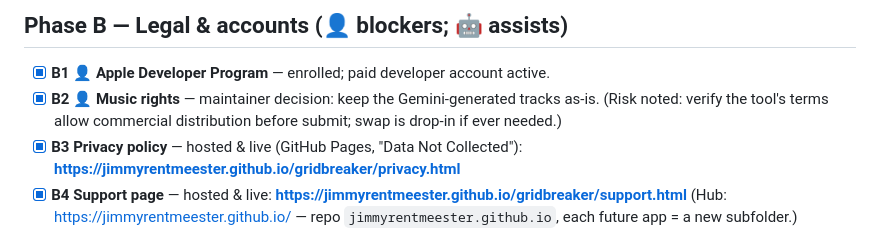
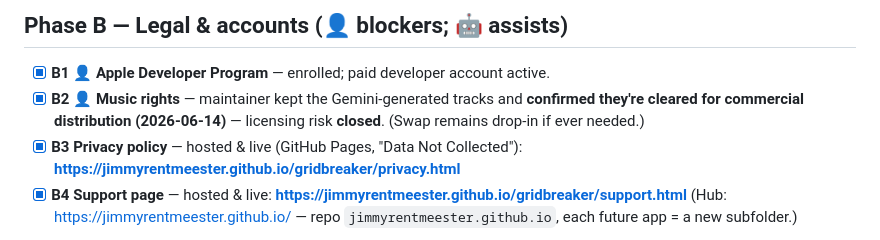
Before and after one commit to jimmyrentmeester/GRID_BREAKER, a Markdown page: docs/RELEASE_PLAN.md, the part around the change. GitHub-like rendering.

Commit message:
docs(release): close the music licensing risk (B2 cleared for commercial use)
Co-Authored-By: Claude Opus 4.8 <noreply@anthropic.com>

```diff
--- a/docs/RELEASE_PLAN.md
+++ b/docs/RELEASE_PLAN.md
@@ -32,9 +32,9 @@ A1 + B3/B4 + C in the meantime.
 
 ## Phase B — Legal & accounts (👤 blockers; 🤖 assists)
 - [x] **B1 👤 Apple Developer Program** — enrolled; paid developer account active.
-- [x] **B2 👤 Music rights** — maintainer decision: keep the Gemini-generated tracks
-      as-is. (Risk noted: verify the tool's terms allow commercial distribution before
-      submit; swap is drop-in if ever needed.)
+- [x] **B2 👤 Music rights** — maintainer kept the Gemini-generated tracks and
+      **confirmed they're cleared for commercial distribution (2026-06-14)** — licensing
+      risk **closed**. (Swap remains drop-in if ever needed.)
 - [x] **B3 Privacy policy** — hosted & live (GitHub Pages, "Data Not Collected"):
       **https://jimmyrentmeester.github.io/gridbreaker/privacy.html**
 - [x] **B4 Support page** — hosted & live:
```
